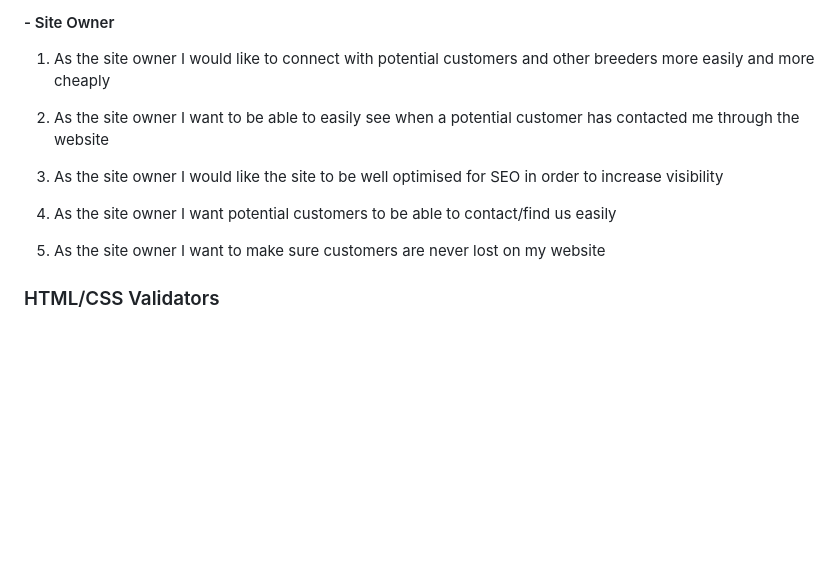
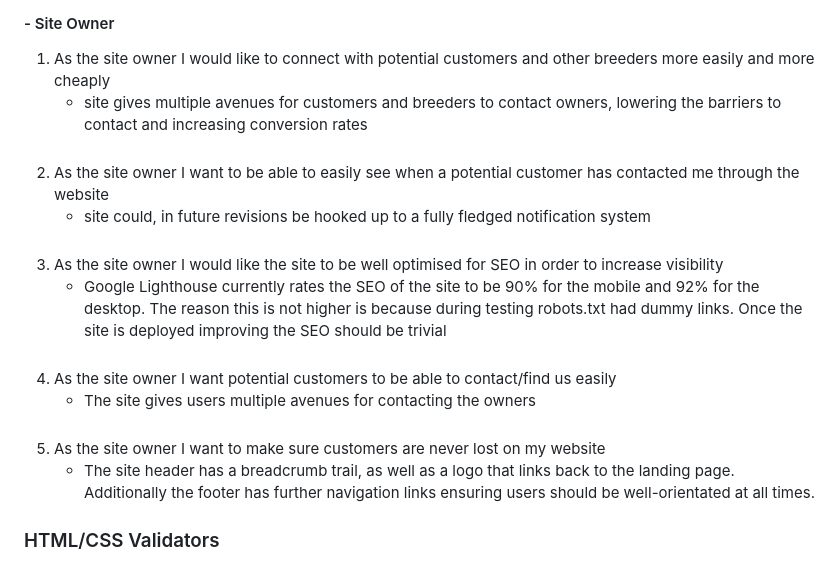
Before and after one commit to Oxymetaphoric/milestone_project_1, a Markdown page: README.md, the part around the change. Rendered like a GitHub page; blank space fills up the shorter version.

Commit message:
plan: updating README with user experience testing

```diff
--- a/README.md
+++ b/README.md
@@ -566,16 +566,25 @@ palette, I amended it to:
 
 1. As the site owner I would like to connect with potential customers and other
    breeders more easily and more cheaply
-
+   - site gives multiple avenues for customers and breeders to contact owners,
+     lowering the barriers to contact and increasing conversion rates <br><br>
 2. As the site owner I want to be able to easily see when a potential customer
    has contacted me through the website
-
+   - site could, in future revisions be hooked up to a fully fledged
+     notification system <br><br>
 3. As the site owner I would like the site to be well optimised for SEO in order
    to increase visibility
-
+   - Google Lighthouse currently rates the SEO of the site to be 90% for the
+     mobile and 92% for the desktop. The reason this is not higher is because
+     during testing robots.txt had dummy links. Once the site is deployed
+     improving the SEO should be trivial <br><br>
 4. As the site owner I want potential customers to be able to contact/find us
    easily
+   - The site gives users multiple avenues for contacting the owners <br><br>
 5. As the site owner I want to make sure customers are never lost on my website
+   - The site header has a breadcrumb trail, as well as a logo that links back
+     to the landing page. Additionally the footer has further navigation links
+     ensuring users should be well-orientated at all times.
 
 ### HTML/CSS Validators
 
```
